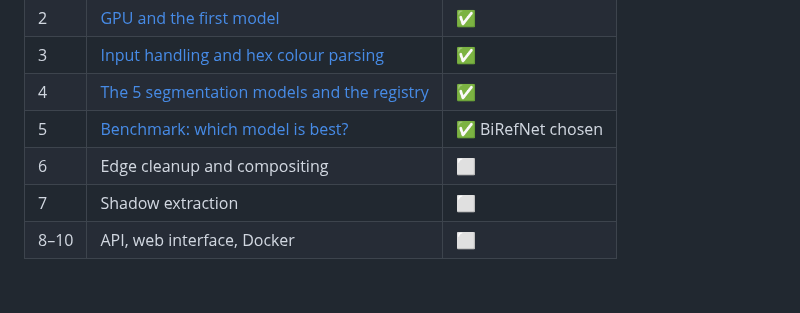
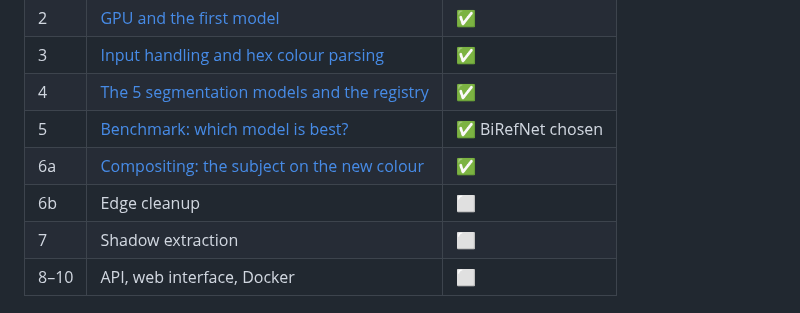
Before and after one commit to Maher-bouchrara/bg-changer-MODELIA, a Markdown page: docs/README.md, the part around the change. Rendered like a GitHub page; blank space fills up the shorter version.

Commit message:
Document step 6a: compositing

```diff
--- a/docs/README.md
+++ b/docs/README.md
@@ -11,7 +11,8 @@ were made and why, and what went wrong**.
 | 3 | [Input handling and hex colour parsing](03-input-handling.md) | ✅ |
 | 4 | [The 5 segmentation models and the registry](04-segmentation-models.md) | ✅ |
 | 5 | [Benchmark: which model is best?](05-benchmark.md) | ✅ BiRefNet chosen |
-| 6 | Edge cleanup and compositing | ⬜ |
+| 6a | [Compositing: the subject on the new colour](06-compositing.md) | ✅ |
+| 6b | Edge cleanup | ⬜ |
 | 7 | Shadow extraction | ⬜ |
 | 8–10 | API, web interface, Docker | ⬜ |
 
```
Also changed, not shown: docs/06-compositing.md (added, +116 -0 lines), docs/images/06_compositing_examples.jpg (added), docs/images/06_hair_halo.jpg (added).
